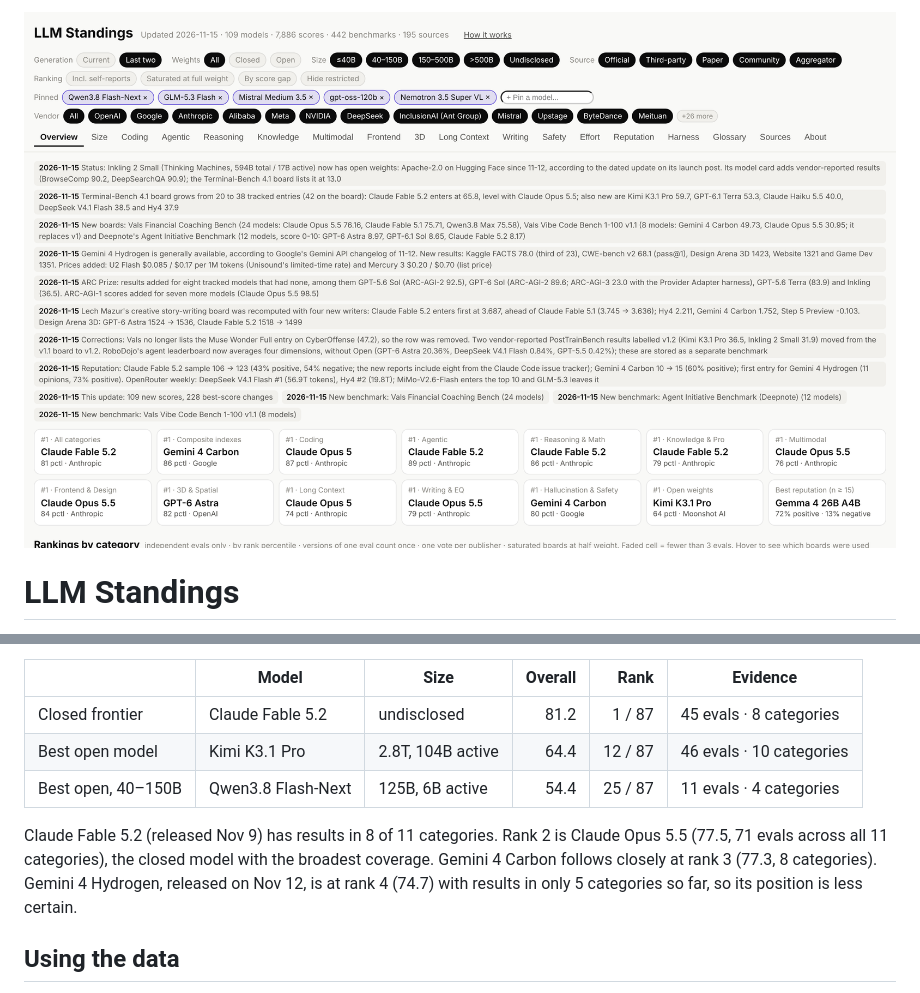
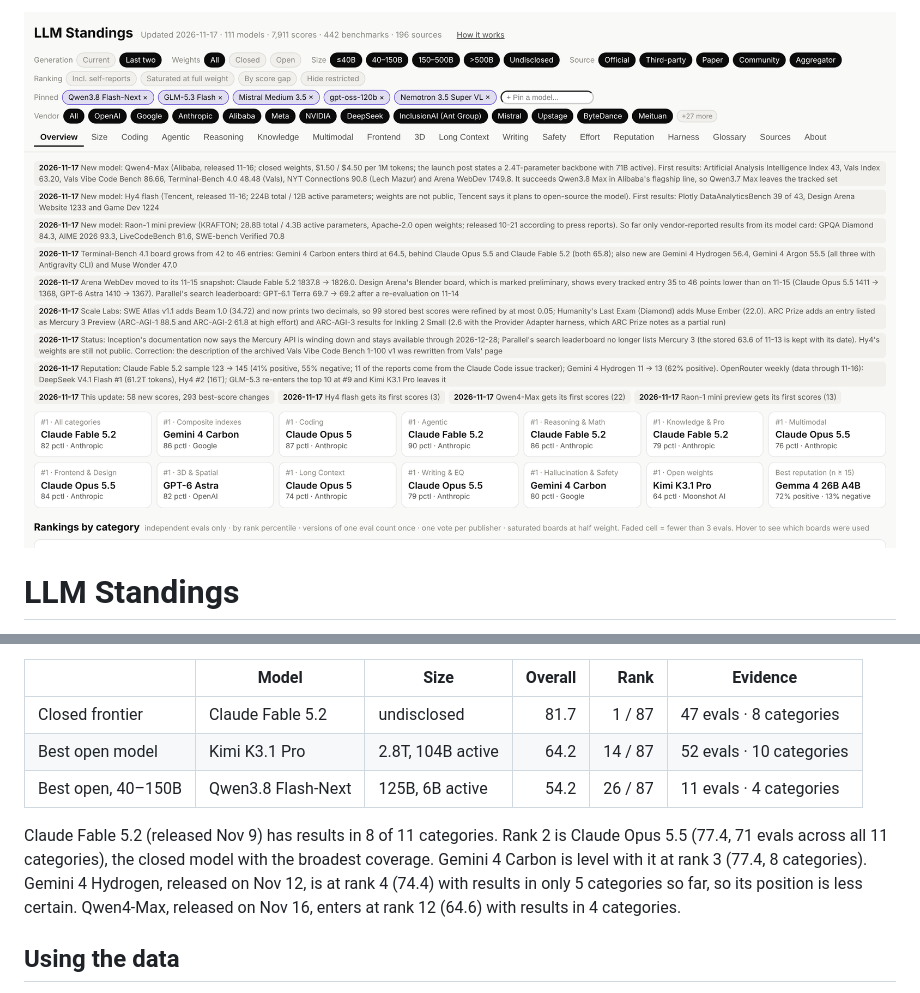
Before and after one commit to Acrab-Agentic-Labs/llm-standings, a Markdown page: README.md, 2 parts joined by grey strips. Drawn GitHub-style; pictures changed too: docs/screenshot.png.

```diff
--- a/README.md
+++ b/README.md
@@ -35,11 +35,11 @@ Overall percentile across categories, independent results only. As of **2026-11-
 
 | | Model | Size | Overall | Rank | Evidence |
 |---|---|---|---:|---:|---|
-| Closed frontier | Claude Fable 5.2 | undisclosed | 81.2 | 1 / 87 | 45 evals · 8 categories |
-| Best open model | Kimi K3.1 Pro | 2.8T, 104B active | 64.4 | 12 / 87 | 46 evals · 10 categories |
-| Best open, 40–150B | Qwen3.8 Flash-Next | 125B, 6B active | 54.4 | 25 / 87 | 11 evals · 4 categories |
+| Closed frontier | Claude Fable 5.2 | undisclosed | 81.7 | 1 / 87 | 47 evals · 8 categories |
+| Best open model | Kimi K3.1 Pro | 2.8T, 104B active | 64.2 | 14 / 87 | 52 evals · 10 categories |
+| Best open, 40–150B | Qwen3.8 Flash-Next | 125B, 6B active | 54.2 | 26 / 87 | 11 evals · 4 categories |
 
-Claude Fable 5.2 (released Nov 9) has results in 8 of 11 categories. Rank 2 is Claude Opus 5.5 (77.5, 71 evals across all 11 categories), the closed model with the broadest coverage. Gemini 4 Carbon follows closely at rank 3 (77.3, 8 categories). Gemini 4 Hydrogen, released on Nov 12, is at rank 4 (74.7) with results in only 5 categories so far, so its position is less certain.
+Claude Fable 5.2 (released Nov 9) has results in 8 of 11 categories. Rank 2 is Claude Opus 5.5 (77.4, 71 evals across all 11 categories), the closed model with the broadest coverage. Gemini 4 Carbon is level with it at rank 3 (77.4, 8 categories). Gemini 4 Hydrogen, released on Nov 12, is at rank 4 (74.4) with results in only 5 categories so far, so its position is less certain. Qwen4-Max, released on Nov 16, enters at rank 12 (64.6) with results in 4 categories.
 
 ## Using the data
 
```
Also changed, not shown: other parts of README.md (+2 -2 lines), METHODOLOGY.md (+2 -1 lines), 9 other files.
